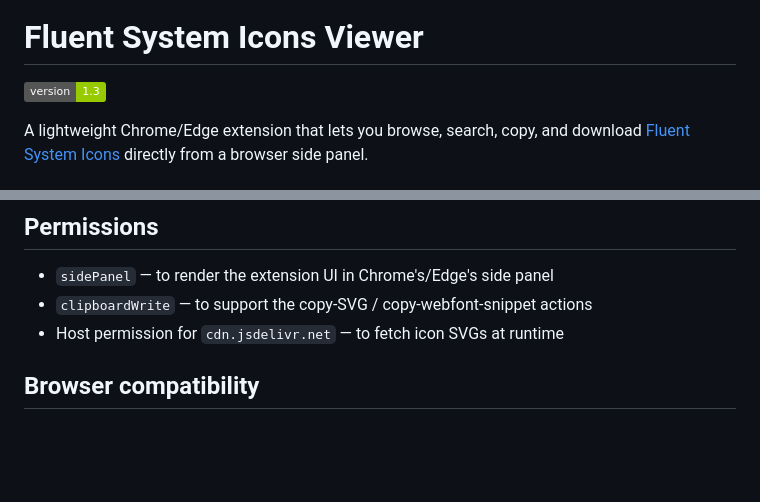
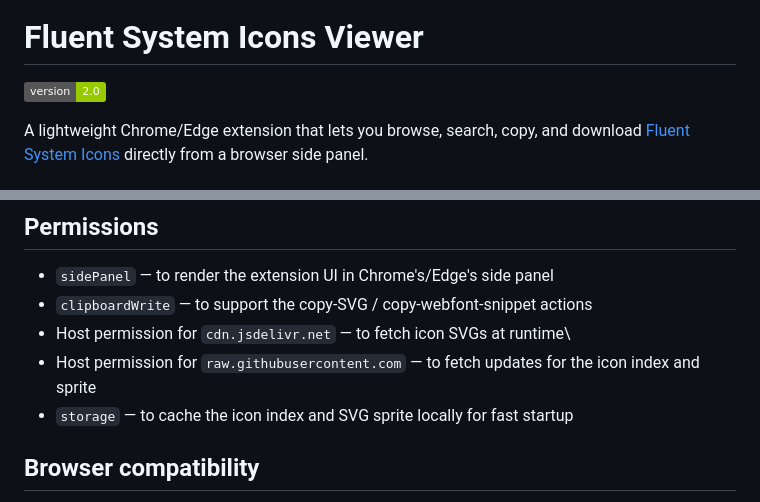
Before and after one commit to 2boom-ua/sidebarfluenticons, a Markdown page: README.md, 2 parts joined by grey strips. Rendered like a GitHub page; badges without logos; blank space fills up the shorter version.

```diff
--- a/README.md
+++ b/README.md
@@ -4,7 +4,7 @@
 
 # Fluent System Icons Viewer
 
-![Version](https://img.shields.io/badge/version-1.3-green.svg)
+![Version](https://img.shields.io/badge/version-2.0-green.svg)
 
 A lightweight Chrome/Edge extension that lets you browse, search, copy, and download [Fluent System Icons](https://github.com/microsoft/fluentui-system-icons) directly from a browser side panel.
 
@@ -63,7 +78,9 @@ Comming soon
 
 - `sidePanel` — to render the extension UI in Chrome's/Edge's side panel
 - `clipboardWrite` — to support the copy-SVG / copy-webfont-snippet actions
-- Host permission for `cdn.jsdelivr.net` — to fetch icon SVGs at runtime
+- Host permission for `cdn.jsdelivr.net` — to fetch icon SVGs at runtime\
+- Host permission for `raw.githubusercontent.com` — to fetch updates for the icon index and sprite
+- `storage` — to cache the icon index and SVG sprite locally for fast startup
 
 ## Browser compatibility
 
```
Also changed, not shown: other parts of README.md (+24 -9 lines).
